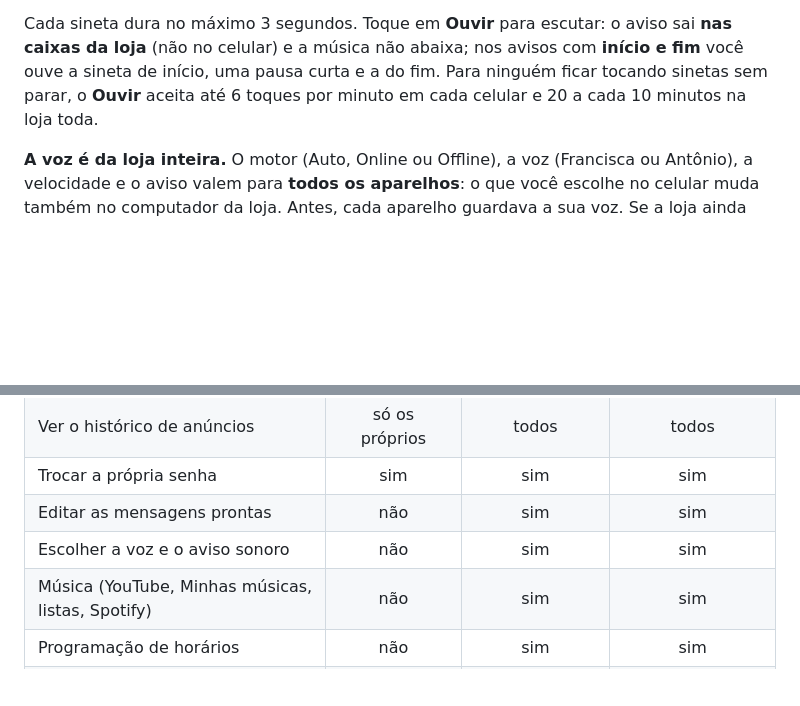
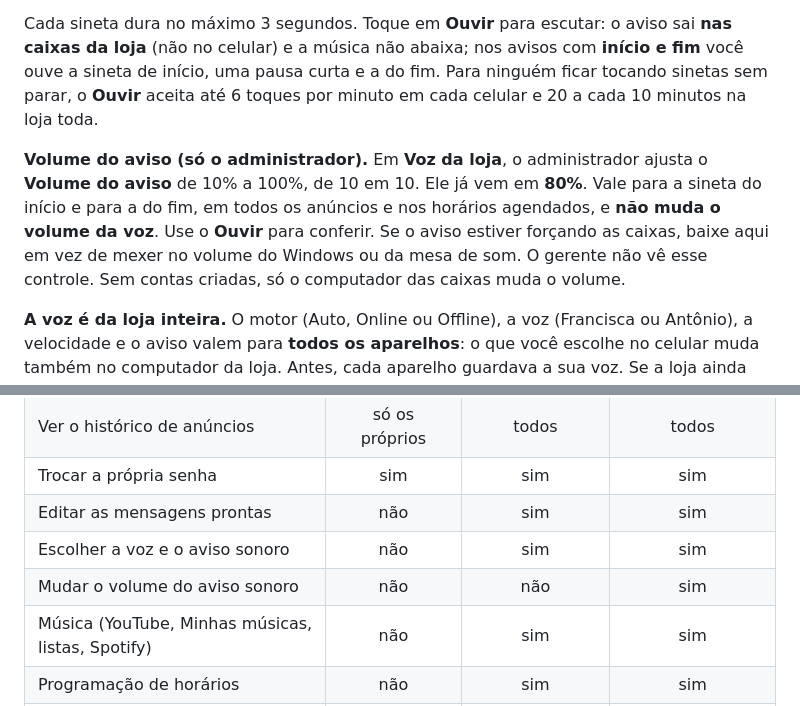
Before and after one commit to arturgabriels779-alt/proclamare, a Markdown page: docs/GUIA.md, 2 parts joined by grey strips. Rendered like a GitHub page; blank space fills up the shorter version.

Commit message:
Guia: volume do aviso sonoro (só o administrador; padrão 80%) (v2.8.4)
Co-Authored-By: Claude Opus 5.5 <noreply@anthropic.com>

```diff
--- a/docs/GUIA.md
+++ b/docs/GUIA.md
@@ -574,6 +574,12 @@ celular) e a música não abaixa; nos avisos com **início e fim** você ouve a
 fim. Para ninguém ficar tocando sinetas sem
 parar, o **Ouvir** aceita até 6 toques por minuto em cada celular e 20 a cada 10 minutos na loja toda.
 
+**Volume do aviso (só o administrador).** Em **Voz da loja**, o administrador ajusta o **Volume do aviso** de 10% a
+100%, de 10 em 10. Ele já vem em **80%**. Vale para a sineta do início e para a do fim, em todos os anúncios e nos
+horários agendados, e **não muda o volume da voz**. Use o **Ouvir** para conferir. Se o aviso estiver forçando as caixas,
+baixe aqui em vez de mexer no volume do Windows ou da mesa de som. O gerente não vê esse controle. Sem contas criadas,
+só o computador das caixas muda o volume.
+
 **A voz é da loja inteira.** O motor (Auto, Online ou Offline), a voz (Francisca ou Antônio), a velocidade e o aviso
 valem para **todos os aparelhos**: o que você escolhe no celular muda também no computador da loja. Antes, cada
 aparelho guardava a sua voz. Se a loja ainda não tinha uma voz salva, o computador da loja passa a usar a escolha
@@ -640,6 +646,7 @@ computador da loja livre).
 | Trocar a própria senha | sim | sim | sim |
 | Editar as mensagens prontas | não | sim | sim |
 | Escolher a voz e o aviso sonoro | não | sim | sim |
+| Mudar o volume do aviso sonoro | não | não | sim |
 | Música (YouTube, Minhas músicas, listas, Spotify) | não | sim | sim |
 | Programação de horários | não | sim | sim |
 | Criar e editar contas | não | só de funcionários | todas |
```
